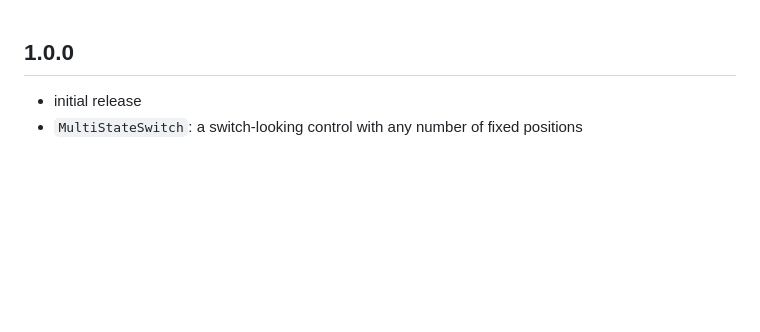
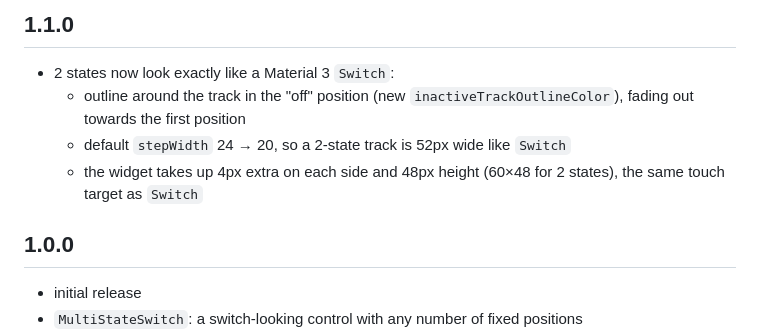
Before and after one commit to HannesGitH/multi_state_switch, a Markdown page: CHANGELOG.md, the part around the change. Rendered like a GitHub page; blank space fills up the shorter version.

```diff
--- a/CHANGELOG.md
+++ b/CHANGELOG.md
@@ -1,3 +1,10 @@
+## 1.1.0
+
+* 2 states now look exactly like a Material 3 `Switch`:
+  * outline around the track in the "off" position (new `inactiveTrackOutlineColor`), fading out towards the first position
+  * default `stepWidth` 24 → 20, so a 2-state track is 52px wide like `Switch`
+  * the widget takes up 4px extra on each side and 48px height (60×48 for 2 states), the same touch target as `Switch`
+
 ## 1.0.0
 
 * initial release
```
Also changed, not shown: README.md (+4 -3 lines), assets/demo.gif, 3 other files.
